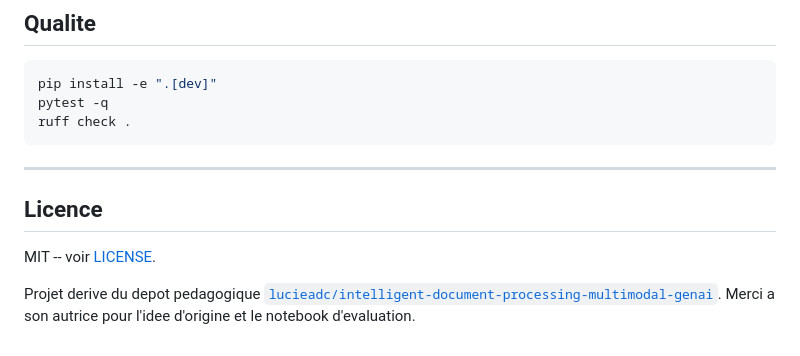
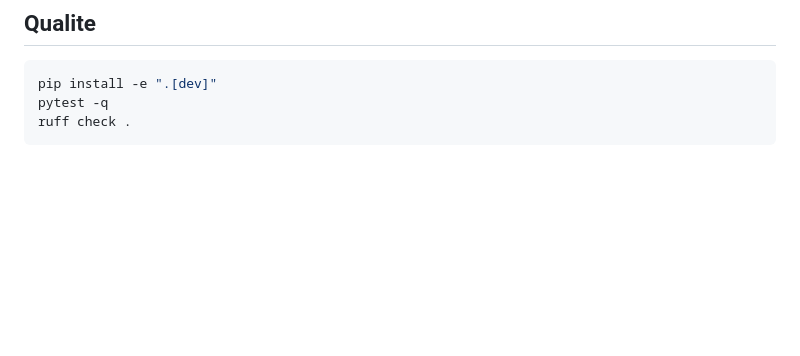
Before and after one commit to Evanguennou29/intelligent-document-processing-multimodal-genai-main, a Markdown page: README.fr.md, the part around the change. Rendered like a GitHub page; blank space fills up the shorter version.

````diff
--- a/README.fr.md
+++ b/README.fr.md
@@ -125,13 +125,3 @@ pip install -e ".[dev]"
 pytest -q
 ruff check .
 ```
-
----
-
-## Licence
-
-MIT -- voir [LICENSE](LICENSE).
-
-Projet derive du depot pedagogique
-[`lucieadc/intelligent-document-processing-multimodal-genai`](https://github.com/lucieadc/intelligent-document-processing-multimodal-genai).
-Merci a son autrice pour l'idee d'origine et le notebook d'evaluation.
````
Also changed, not shown: README.md (+0 -12 lines).
